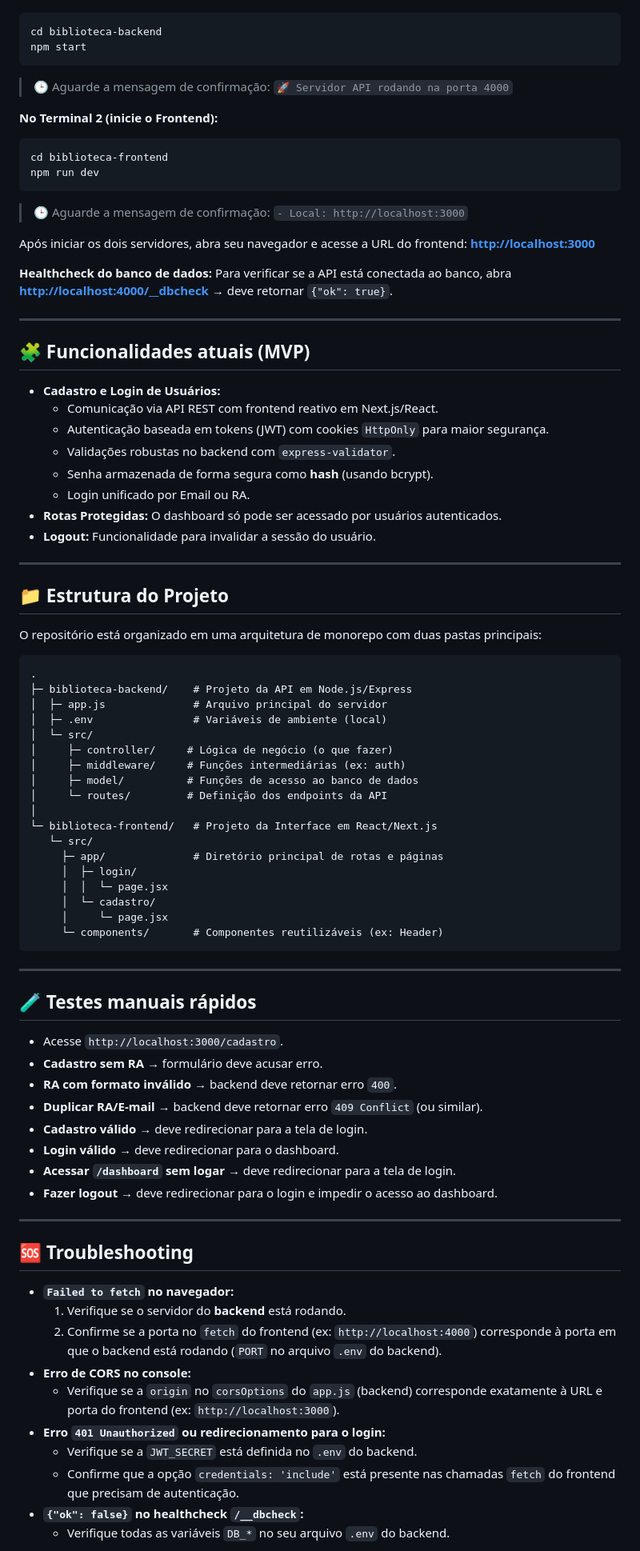
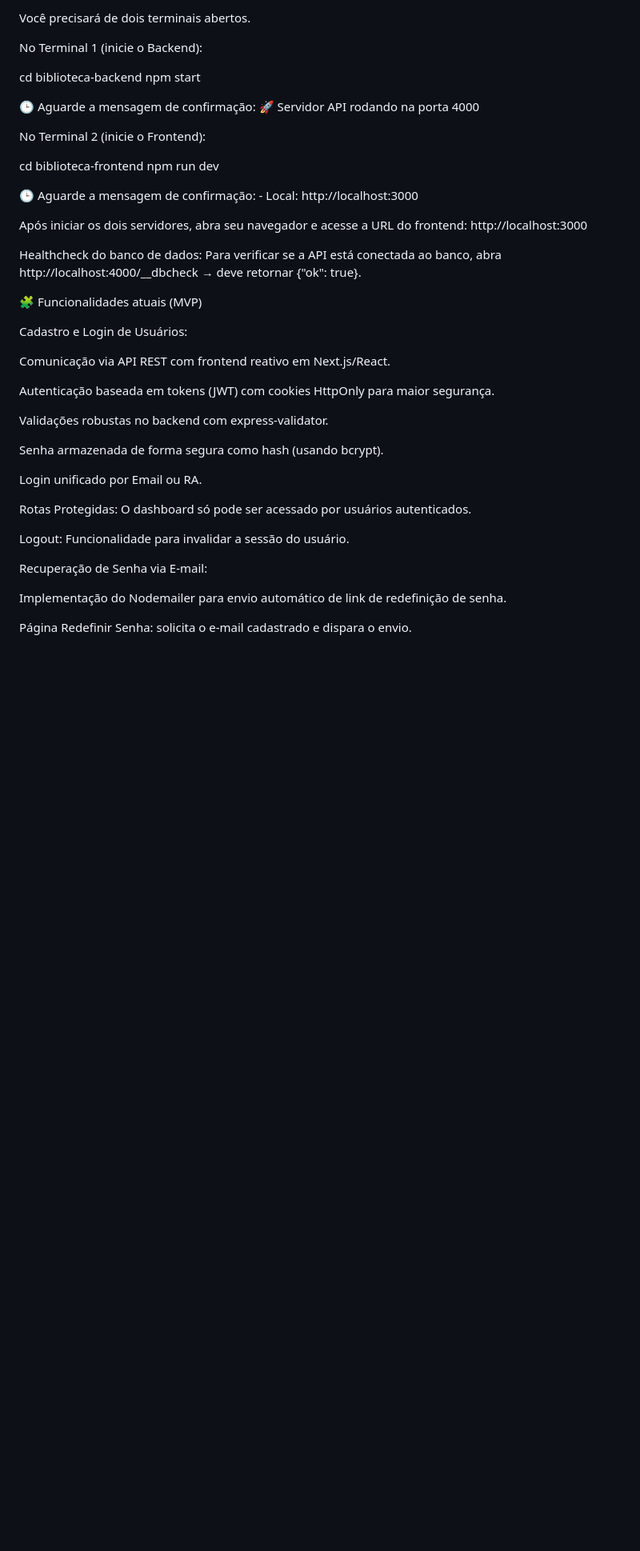
Before and after one commit to HitoshiMiguel/BibliotecaFatecZL, a Markdown page: Readme Instalacao.md, the part around the change printed below. Shown: that part at 80% size. GitHub-like rendering; blank space fills up the shorter version.

Commit message:
README novo

````diff
--- a/Readme Instalacao.md
+++ b/Readme Instalacao.md
@@ -160,88 +165,48 @@ Você precisará de **dois terminais abertos**.
+Você precisará de dois terminais abertos.
+
+No Terminal 1 (inicie o Backend):
+
 cd biblioteca-backend
 npm start
-```
 
-> 🕒 Aguarde a mensagem de confirmação: `🚀 Servidor API rodando na porta 4000`
 
-**No Terminal 2 (inicie o Frontend):**
+🕒 Aguarde a mensagem de confirmação: 🚀 Servidor API rodando na porta 4000
 
-```bash
+No Terminal 2 (inicie o Frontend):
+
 cd biblioteca-frontend
 npm run dev
-```
 
-> 🕒 Aguarde a mensagem de confirmação: `- Local: http://localhost:3000`
 
-Após iniciar os dois servidores, abra seu navegador e acesse a URL do frontend: **[http://localhost:3000](https://www.google.com/search?q=http://localhost:3000)**
+🕒 Aguarde a mensagem de confirmação: - Local: http://localhost:3000
 
-**Healthcheck do banco de dados:**
-Para verificar se a API está conectada ao banco, abra **[http://localhost:4000/\_\_dbcheck](https://www.google.com/search?q=http://localhost:4000/__dbcheck)** → deve retornar `{"ok": true}`.
+Após iniciar os dois servidores, abra seu navegador e acesse a URL do frontend: http://localhost:3000
 
------
+Healthcheck do banco de dados:
+Para verificar se a API está conectada ao banco, abra http://localhost:4000/__dbcheck
+ → deve retornar {"ok": true}.
 
-## 🧩 Funcionalidades atuais (MVP)
+🧩 Funcionalidades atuais (MVP)
 
-  * **Cadastro e Login de Usuários:**
-      * Comunicação via API REST com frontend reativo em Next.js/React.
-      * Autenticação baseada em tokens (JWT) com cookies `HttpOnly` para maior segurança.
-      * Validações robustas no backend com `express-validator`.
-      * Senha armazenada de forma segura como **hash** (usando bcrypt).
-      * Login unificado por Email ou RA.
-  * **Rotas Protegidas:** O dashboard só pode ser acessado por usuários autenticados.
-  * **Logout:** Funcionalidade para invalidar a sessão do usuário.
+Cadastro e Login de Usuários:
 
------
+Comunicação via API REST com frontend reativo em Next.js/React.
 
-## 📁 Estrutura do Projeto
+Autenticação baseada em tokens (JWT) com cookies HttpOnly para maior segurança.
 
-O repositório está organizado em uma arquitetura de monorepo com duas pastas principais:
+Validações robustas no backend com express-validator.
 
-```
-.
-├─ biblioteca-backend/    # Projeto da API em Node.js/Express
-│  ├─ app.js              # Arquivo principal do servidor
-│  ├─ .env                # Variáveis de ambiente (local)
-│  └─ src/
-│     ├─ controller/     # Lógica de negócio (o que fazer)
-│     ├─ middleware/     # Funções intermediárias (ex: auth)
-│     ├─ model/          # Funções de acesso ao banco de dados
-│     └─ routes/         # Definição dos endpoints da API
-│
-└─ biblioteca-frontend/   # Projeto da Interface em React/Next.js
-   └─ src/
-     ├─ app/              # Diretório principal de rotas e páginas
-     │  ├─ login/
-     │  │  └─ page.jsx
-     │  └─ cadastro/
-     │     └─ page.jsx
-     └─ components/       # Componentes reutilizáveis (ex: Header)
-```
+Senha armazenada de forma segura como hash (usando bcrypt).
 
------
+Login unificado por Email ou RA.
 
-## 🧪 Testes manuais rápidos
+Rotas Protegidas: O dashboard só pode ser acessado por usuários autenticados.
 
-  * Acesse `http://localhost:3000/cadastro`.
-  * **Cadastro sem RA** → formulário deve acusar erro.
-  * **RA com formato inválido** → backend deve retornar erro `400`.
-  * **Duplicar RA/E-mail** → backend deve retornar erro `409 Conflict` (ou similar).
-  * **Cadastro válido** → deve redirecionar para a tela de login.
-  * **Login válido** → deve redirecionar para o dashboard.
-  * **Acessar `/dashboard` sem logar** → deve redirecionar para a tela de login.
-  * **Fazer logout** → deve redirecionar para o login e impedir o acesso ao dashboard.
+Logout: Funcionalidade para invalidar a sessão do usuário.
 
------
+Recuperação de Senha via E-mail:
 
-## 🆘 Troubleshooting
+Implementação do Nodemailer para envio automático de link de redefinição de senha.
 
-  * **`Failed to fetch` no navegador:**
-    1.  Verifique se o servidor do **backend** está rodando.
-    2.  Confirme se a porta no `fetch` do frontend (ex: `http://localhost:4000`) corresponde à porta em que o backend está rodando (`PORT` no arquivo `.env` do backend).
-  * **Erro de CORS no console:**
-      * Verifique se a `origin` no `corsOptions` do `app.js` (backend) corresponde exatamente à URL e porta do frontend (ex: `http://localhost:3000`).
-  * **Erro `401 Unauthorized` ou redirecionamento para o login:**
-      * Verifique se a `JWT_SECRET` está definida no `.env` do backend.
-      * Confirme que a opção `credentials: 'include'` está presente nas chamadas `fetch` do frontend que precisam de autenticação.
-  * **`{"ok": false}` no healthcheck `/__dbcheck`:**
-      * Verifique todas as variáveis `DB_*` no seu arquivo `.env` do backend.
+Página Redefinir Senha: solicita o e-mail cadastrado e dispara o envio.
 
````
Also changed, not shown: other parts of Readme Instalacao.md (+193 -128 lines).
